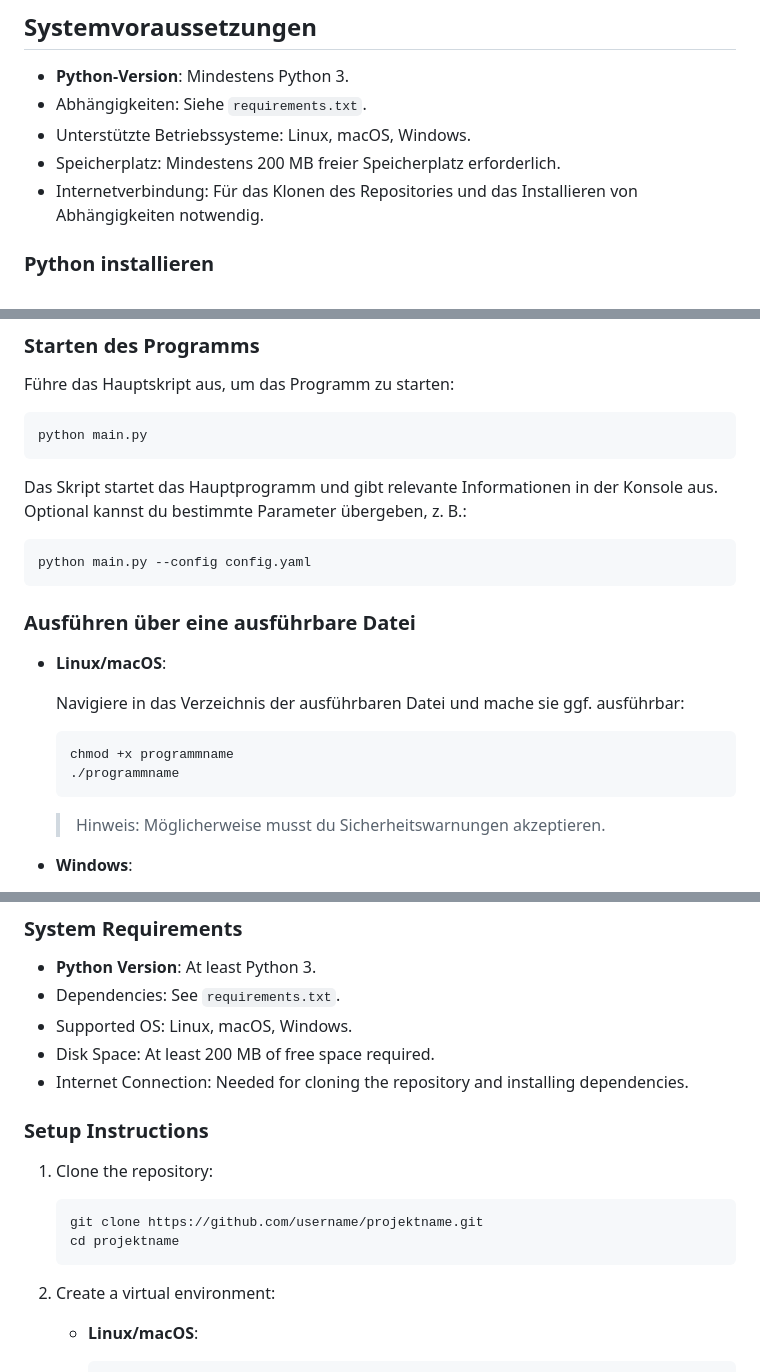
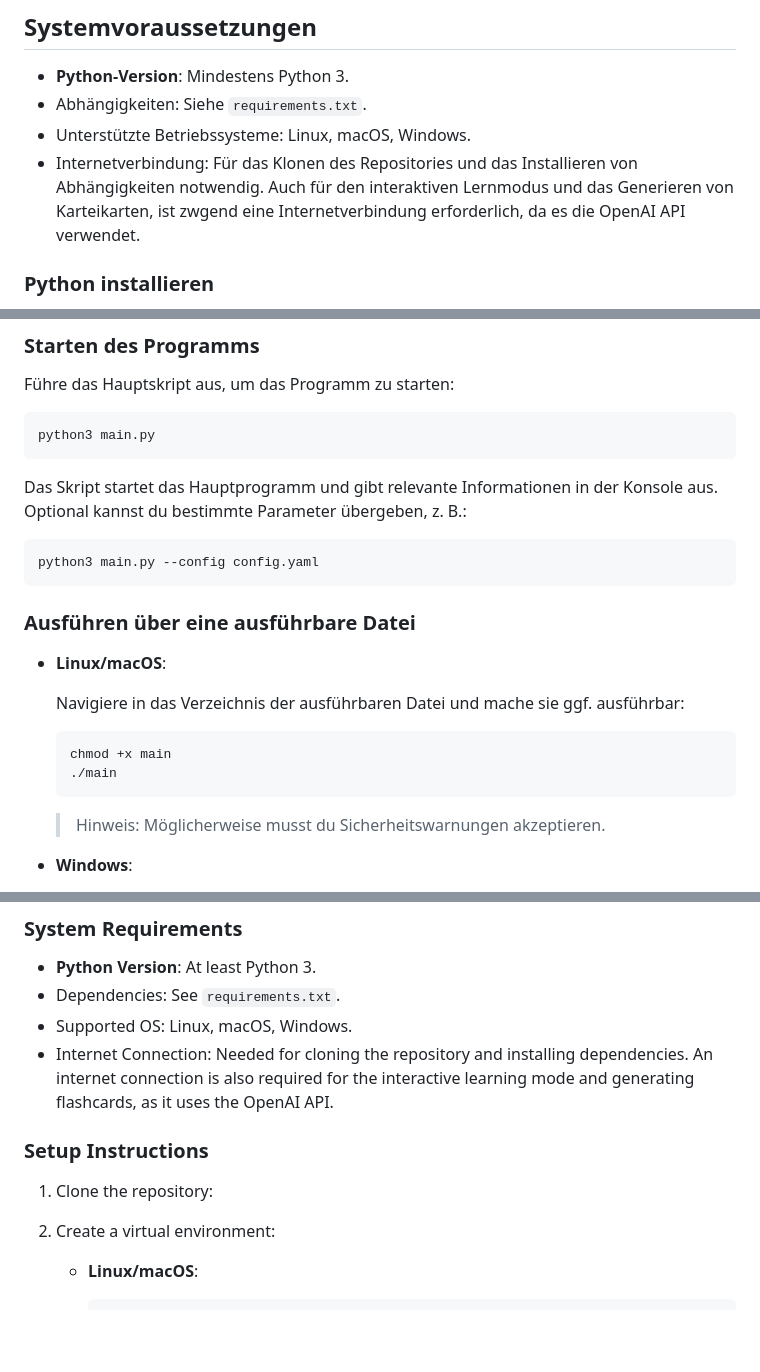
Before and after one commit to IUEmirhanDemir/TalkFlashcard-AI, a Markdown page: README.md, 3 parts joined by grey strips. GitHub-like rendering; blank space fills up the shorter version.

````diff
--- a/README.md
+++ b/README.md
@@ -32,8 +28,7 @@ Willkommen bei **Projektname**! Dieses Projekt wurde mit Python entwickelt und e
 - **Python-Version**: Mindestens Python 3.
 - Abhängigkeiten: Siehe `requirements.txt`.
 - Unterstützte Betriebssysteme: Linux, macOS, Windows.
-- Speicherplatz: Mindestens 200 MB freier Speicherplatz erforderlich.
-- Internetverbindung: Für das Klonen des Repositories und das Installieren von Abhängigkeiten notwendig.
+- Internetverbindung: Für das Klonen des Repositories und das Installieren von Abhängigkeiten notwendig. Auch für den interaktiven Lernmodus und das Generieren von Karteikarten, ist zwgend eine Internetverbindung erforderlich, da es die OpenAI API verwendet.
 
 ### Python installieren
 
@@ -109,13 +99,13 @@ pip install -r requirements.txt
 Führe das Hauptskript aus, um das Programm zu starten:
 
 ```bash
-python main.py
+python3 main.py
 ```
 
 Das Skript startet das Hauptprogramm und gibt relevante Informationen in der Konsole aus. Optional kannst du bestimmte Parameter übergeben, z. B.:
 
 ```bash
-python main.py --config config.yaml
+python3 main.py --config config.yaml
 ```
 
 ### Ausführen über eine ausführbare Datei
@@ -125,8 +115,8 @@ python main.py --config config.yaml
   Navigiere in das Verzeichnis der ausführbaren Datei und mache sie ggf. ausführbar:
 
   ```bash
-  chmod +x programmname
-  ./programmname
+  chmod +x main
+  ./main
   ```
 
   > Hinweis: Möglicherweise musst du Sicherheitswarnungen akzeptieren.
@@ -157,17 +147,11 @@ Falls Probleme auftreten, kannst du uns über die Repository-Issues erreichen od
 - **Python Version**: At least Python 3.
 - Dependencies: See `requirements.txt`.
 - Supported OS: Linux, macOS, Windows.
-- Disk Space: At least 200 MB of free space required.
-- Internet Connection: Needed for cloning the repository and installing dependencies.
-
+- Internet Connection: Needed for cloning the repository and installing dependencies. An internet connection is also required for the interactive learning mode and generating flashcards, as it uses the OpenAI API.
 ### Setup Instructions
 
 1. Clone the repository:
 
-   ```bash
-   git clone https://github.com/username/projektname.git
-   cd projektname
-   ```
 
 2. Create a virtual environment:
 
````
Also changed, not shown: other parts of README.md (+1 -78 lines).
